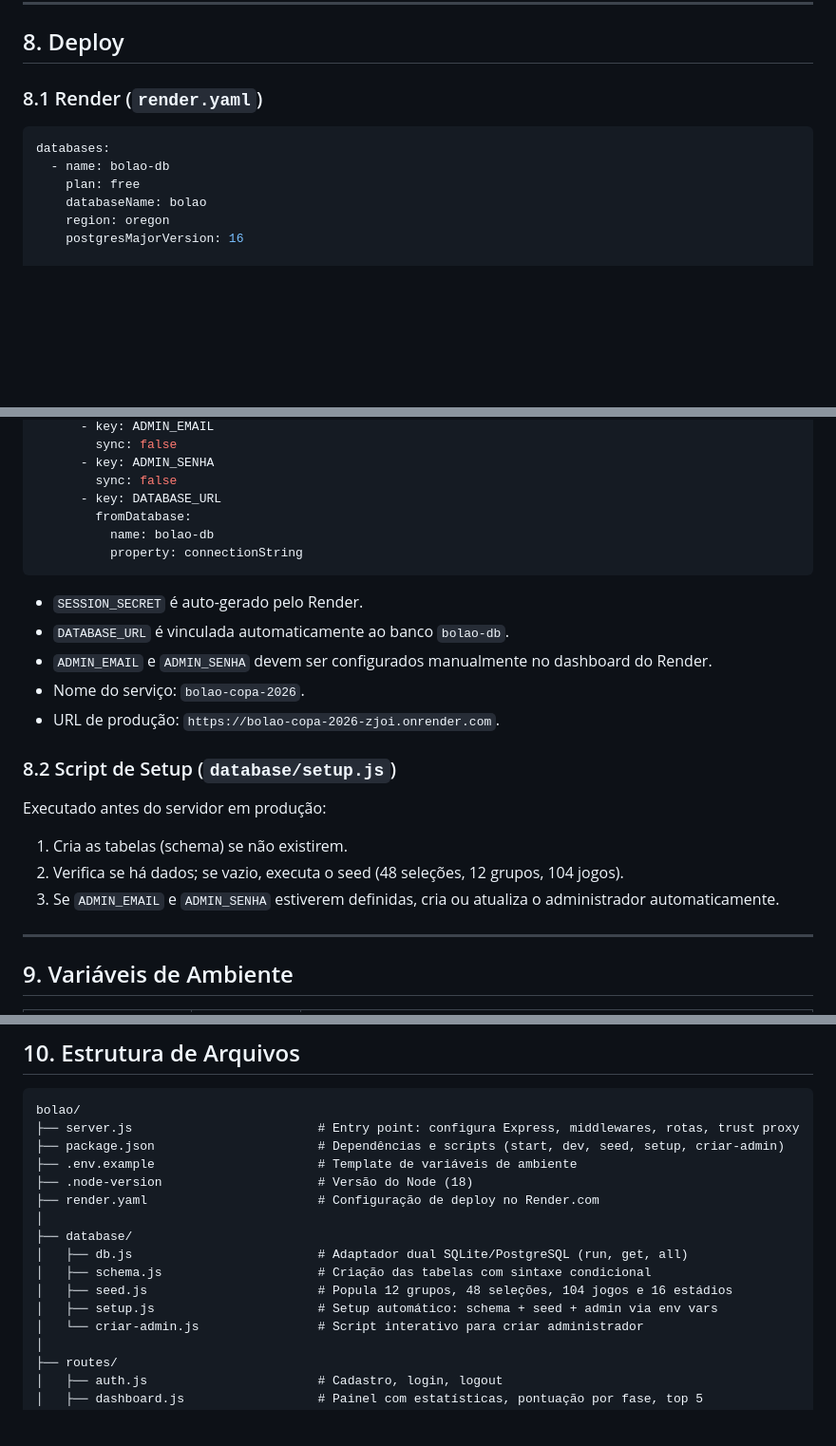
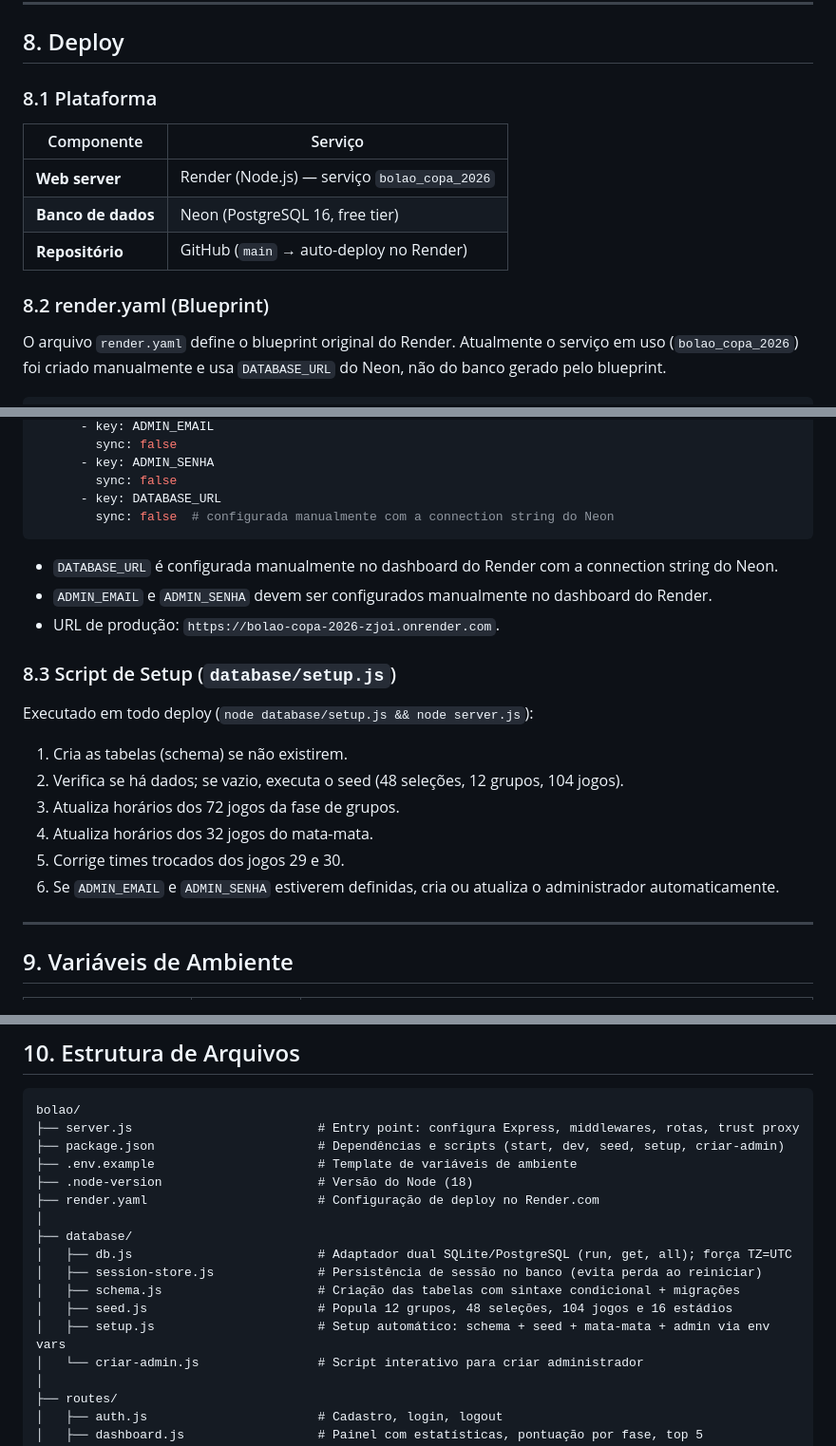
Before and after one commit to givasmaciel/bolao-copa-2026, a Markdown page: ESPECIFICACAO.md, 3 parts joined by grey strips. Shown at 95% size. GitHub-like rendering; blank space fills up the shorter version.

Commit message:
docs: atualiza ESPECIFICACAO.md com Neon, TZ=UTC, db-info e admin horario/estadio

````diff
--- a/ESPECIFICACAO.md
+++ b/ESPECIFICACAO.md
@@ -471,16 +474,19 @@ A pontuação é fixa por categoria, conforme tabela na seção 5.4. Os pontos s
 
 ## 8. Deploy
 
-### 8.1 Render (`render.yaml`)
+### 8.1 Plataforma
+
+| Componente | Serviço |
+|---|---|
+| **Web server** | Render (Node.js) — serviço `bolao_copa_2026` |
+| **Banco de dados** | Neon (PostgreSQL 16, free tier) |
+| **Repositório** | GitHub (`main` → auto-deploy no Render) |
+
+### 8.2 render.yaml (Blueprint)
+
+O arquivo `render.yaml` define o blueprint original do Render. Atualmente o serviço em uso (`bolao_copa_2026`) foi criado manualmente e usa `DATABASE_URL` do Neon, não do banco gerado pelo blueprint.
 
 ```yaml
-databases:
-  - name: bolao-db
-    plan: free
-    databaseName: bolao
-    region: oregon
-    postgresMajorVersion: 16
-
 services:
   - type: web
     name: bolao-copa-2026
@@ -501,23 +507,22 @@ services:
       - key: ADMIN_SENHA
         sync: false
       - key: DATABASE_URL
-        fromDatabase:
-          name: bolao-db
-          property: connectionString
+        sync: false  # configurada manualmente com a connection string do Neon
 ```
 
-- `SESSION_SECRET` é auto-gerado pelo Render.
-- `DATABASE_URL` é vinculada automaticamente ao banco `bolao-db`.
+- `DATABASE_URL` é configurada manualmente no dashboard do Render com a connection string do Neon.
 - `ADMIN_EMAIL` e `ADMIN_SENHA` devem ser configurados manualmente no dashboard do Render.
-- Nome do serviço: `bolao-copa-2026`.
 - URL de produção: `https://bolao-copa-2026-zjoi.onrender.com`.
 
-### 8.2 Script de Setup (`database/setup.js`)
+### 8.3 Script de Setup (`database/setup.js`)
 
-Executado antes do servidor em produção:
+Executado em todo deploy (`node database/setup.js && node server.js`):
 1. Cria as tabelas (schema) se não existirem.
 2. Verifica se há dados; se vazio, executa o seed (48 seleções, 12 grupos, 104 jogos).
-3. Se `ADMIN_EMAIL` e `ADMIN_SENHA` estiverem definidas, cria ou atualiza o administrador automaticamente.
+3. Atualiza horários dos 72 jogos da fase de grupos.
+4. Atualiza horários dos 32 jogos do mata-mata.
+5. Corrige times trocados dos jogos 29 e 30.
+6. Se `ADMIN_EMAIL` e `ADMIN_SENHA` estiverem definidas, cria ou atualiza o administrador automaticamente.
 
 ---
 
@@ -553,10 +559,11 @@ bolao/
 ├── render.yaml                       # Configuração de deploy no Render.com
 │
 ├── database/
-│   ├── db.js                         # Adaptador dual SQLite/PostgreSQL (run, get, all)
-│   ├── schema.js                     # Criação das tabelas com sintaxe condicional
+│   ├── db.js                         # Adaptador dual SQLite/PostgreSQL (run, get, all); força TZ=UTC
+│   ├── session-store.js              # Persistência de sessão no banco (evita perda ao reiniciar)
+│   ├── schema.js                     # Criação das tabelas com sintaxe condicional + migrações
 │   ├── seed.js                       # Popula 12 grupos, 48 seleções, 104 jogos e 16 estádios
-│   ├── setup.js                      # Setup automático: schema + seed + admin via env vars
+│   ├── setup.js                      # Setup automático: schema + seed + mata-mata + admin via env vars
 │   └── criar-admin.js                # Script interativo para criar administrador
 │
 ├── routes/
````
Also changed, not shown: other parts of ESPECIFICACAO.md (+11 -4 lines).
